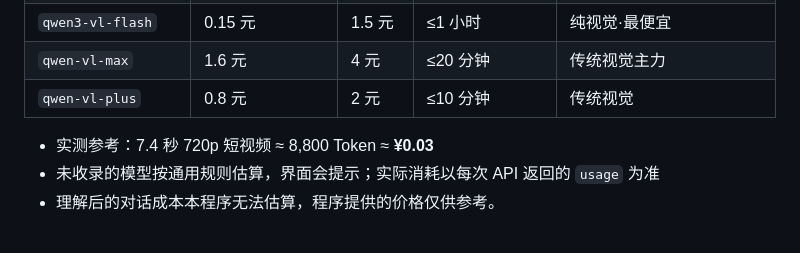
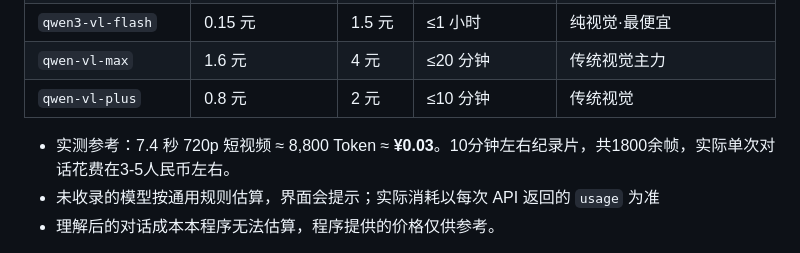
Before and after one commit to LsLDG-y/aliyun-video-understanding-workbench, a Markdown page: README.md, the part around the change. Drawn GitHub-style.

```diff
--- a/README.md
+++ b/README.md
@@ -42,7 +42,7 @@
 | `qwen-vl-max` | 1.6 元 | 4 元 | ≤20 分钟 | 传统视觉主力 |
 | `qwen-vl-plus` | 0.8 元 | 2 元 | ≤10 分钟 | 传统视觉 |
 
-- 实测参考：7.4 秒 720p 短视频 ≈ 8,800 Token ≈ **¥0.03**
+- 实测参考：7.4 秒 720p 短视频 ≈ 8,800 Token ≈ **¥0.03**。10分钟左右纪录片，共1800余帧，实际单次对话花费在3-5人民币左右。
 - 未收录的模型按通用规则估算，界面会提示；实际消耗以每次 API 返回的 `usage` 为准
 - 理解后的对话成本本程序无法估算，程序提供的价格仅供参考。
 
```
